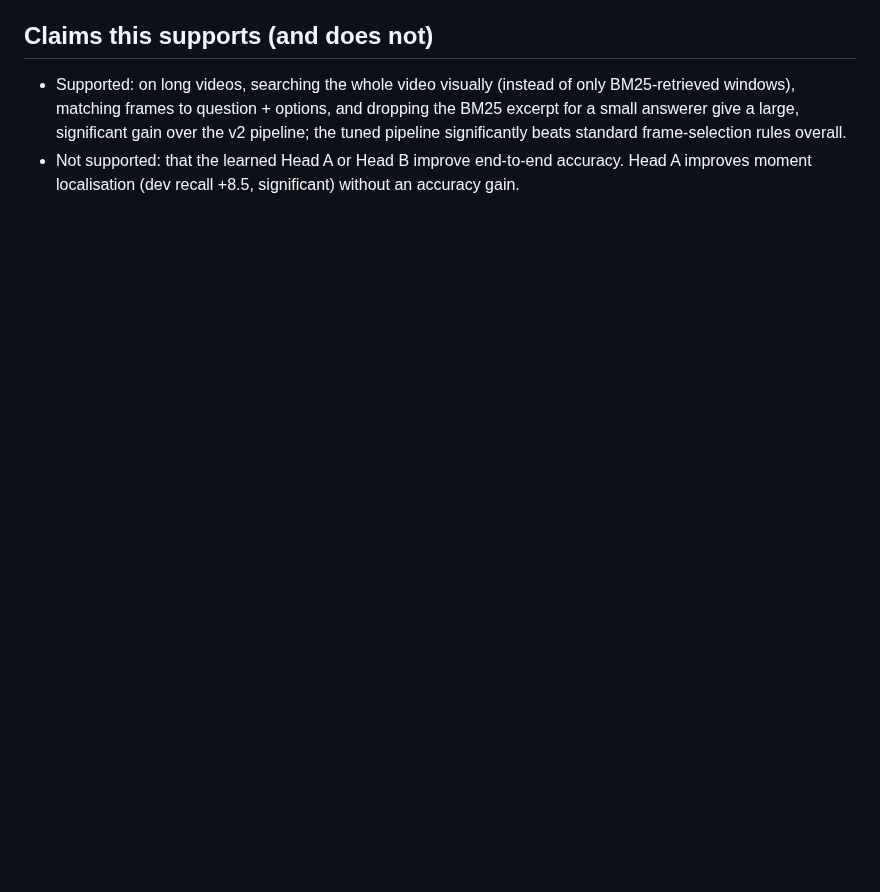
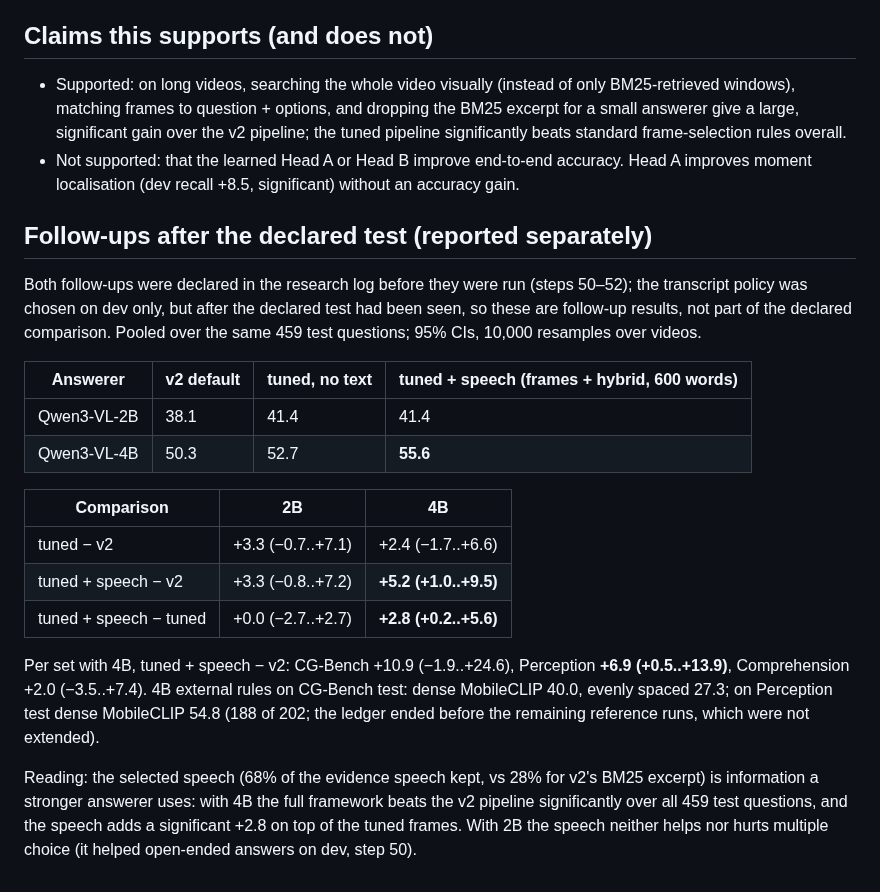
Before and after one commit to ham0004/local-surf, a Markdown page: docs/v3/final_test_results.md, the part around the change. Drawn GitHub-style; blank space fills up the shorter version.

Commit message:
docs(v3): 4B and transcript-policy follow-up results on test (research log step 53)

```diff
--- a/docs/v3/final_test_results.md
+++ b/docs/v3/final_test_results.md
@@ -46,3 +46,29 @@ over videos, 10,000 resamples. CG-Bench test has only 6 videos, so its CIs are u
   rules overall.
 - Not supported: that the learned Head A or Head B improve end-to-end accuracy. Head A improves moment
   localisation (dev recall +8.5, significant) without an accuracy gain.
+
+## Follow-ups after the declared test (reported separately)
+Both follow-ups were declared in the research log before they were run (steps 50–52); the transcript policy was
+chosen on dev only, but after the declared test had been seen, so these are follow-up results, not part of the
+declared comparison. Pooled over the same 459 test questions; 95% CIs, 10,000 resamples over videos.
+
+| Answerer | v2 default | tuned, no text | tuned + speech (frames + hybrid, 600 words) |
+|---|---|---|---|
+| Qwen3-VL-2B | 38.1 | 41.4 | 41.4 |
+| Qwen3-VL-4B | 50.3 | 52.7 | **55.6** |
+
+| Comparison | 2B | 4B |
+|---|---|---|
+| tuned − v2 | +3.3 (−0.7..+7.1) | +2.4 (−1.7..+6.6) |
+| tuned + speech − v2 | +3.3 (−0.8..+7.2) | **+5.2 (+1.0..+9.5)** |
+| tuned + speech − tuned | +0.0 (−2.7..+2.7) | **+2.8 (+0.2..+5.6)** |
+
+Per set with 4B, tuned + speech − v2: CG-Bench +10.9 (−1.9..+24.6), Perception **+6.9 (+0.5..+13.9)**,
+Comprehension +2.0 (−3.5..+7.4). 4B external rules on CG-Bench test: dense MobileCLIP 40.0, evenly spaced
+27.3; on Perception test dense MobileCLIP 54.8 (188 of 202; the ledger ended before the remaining reference
+runs, which were not extended).
+
+Reading: the selected speech (68% of the evidence speech kept, vs 28% for v2's BM25 excerpt) is information a
+stronger answerer uses: with 4B the full framework beats the v2 pipeline significantly over all 459 test
+questions, and the speech adds a significant +2.8 on top of the tuned frames. With 2B the speech neither helps
+nor hurts multiple choice (it helped open-ended answers on dev, step 50).
```
Also changed, not shown: docs/v3/research_log.md (+9 -0 lines).
